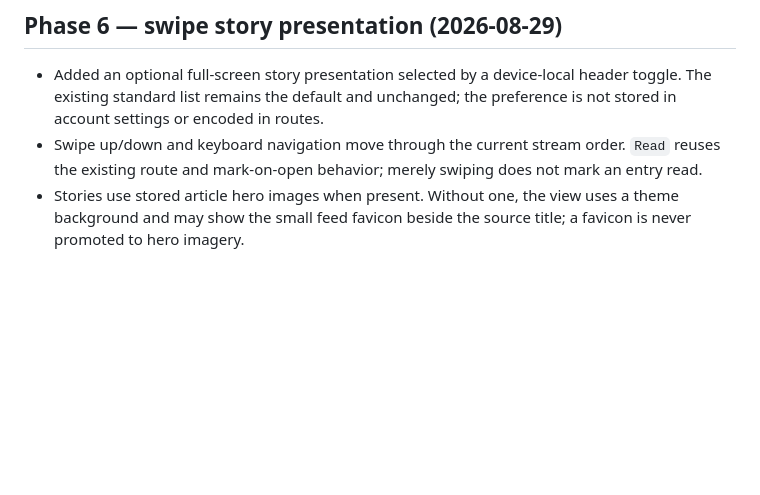
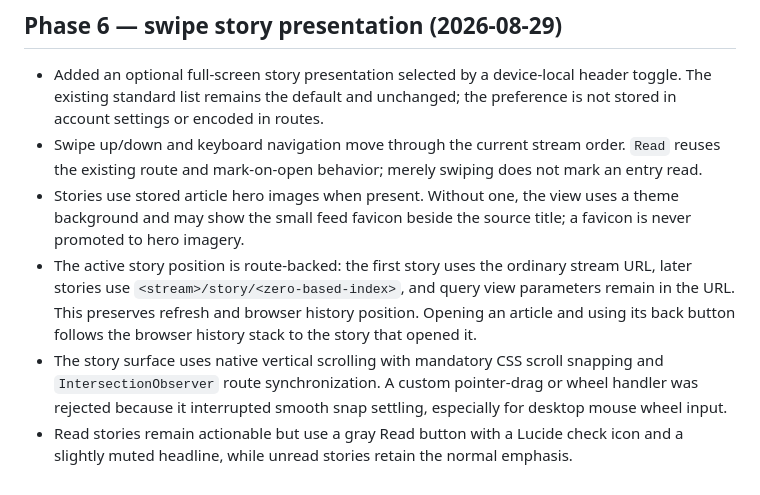
Before and after one commit to rewdy/sparkle-rss, a Markdown page: docs/decisions.md, the part around the change. GitHub-like rendering; blank space fills up the shorter version.

```diff
--- a/docs/decisions.md
+++ b/docs/decisions.md
@@ -490,3 +490,13 @@ required and existing sessions are unaffected.
 - Stories use stored article hero images when present. Without one, the view uses a theme
   background and may show the small feed favicon beside the source title; a favicon is
   never promoted to hero imagery.
+- The active story position is route-backed: the first story uses the ordinary stream URL,
+  later stories use `<stream>/story/<zero-based-index>`, and query view parameters remain
+  in the URL. This preserves refresh and browser history position. Opening an article and
+  using its back button follows the browser history stack to the story that opened it.
+- The story surface uses native vertical scrolling with mandatory CSS scroll snapping and
+  `IntersectionObserver` route synchronization. A custom pointer-drag or wheel handler
+  was rejected because it interrupted smooth snap settling, especially for desktop mouse
+  wheel input.
+- Read stories remain actionable but use a gray Read button with a Lucide check icon and
+  a slightly muted headline, while unread stories retain the normal emphasis.
```
Also changed, not shown: docs/05-frontend.md (+9 -5 lines), docs/06-roadmap.md (+5 -4 lines).
